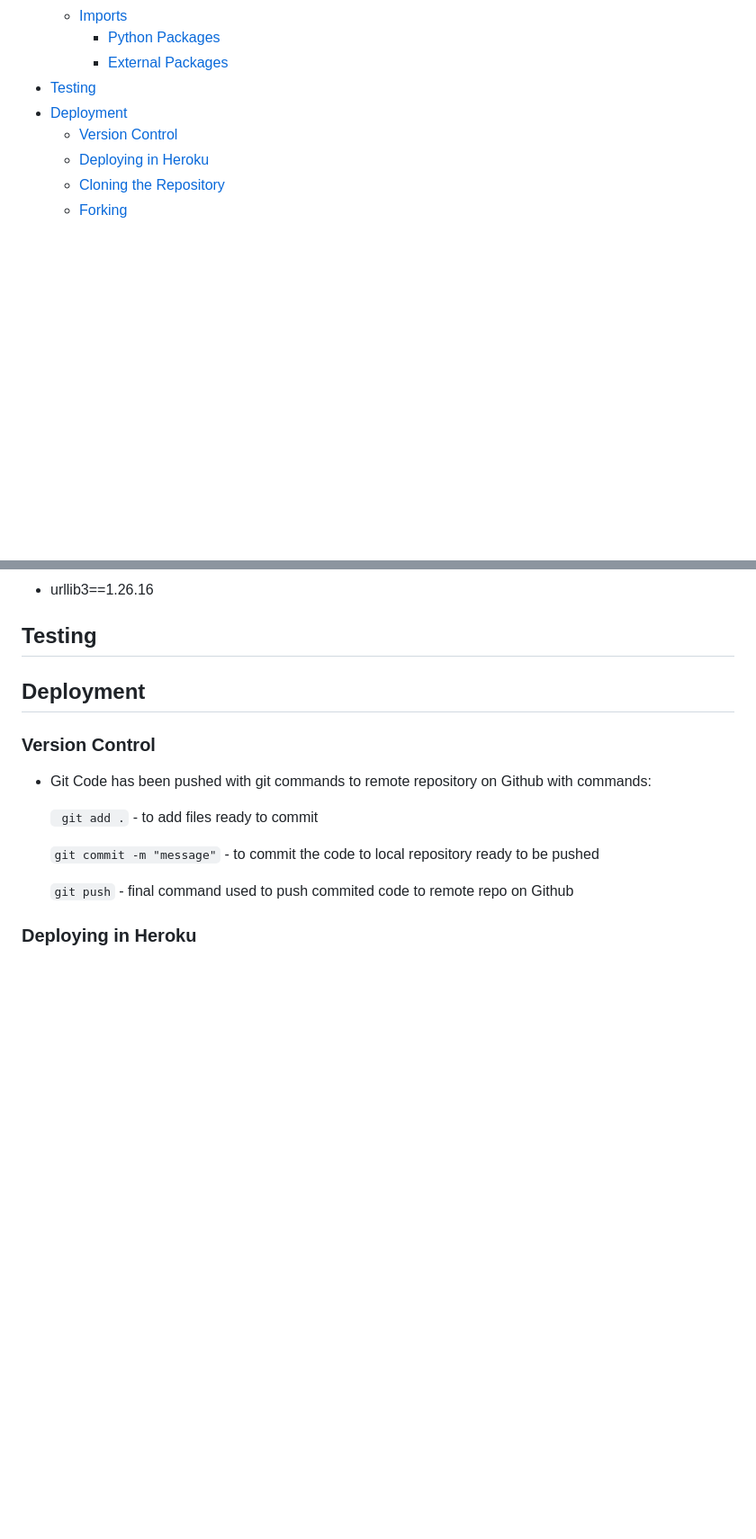
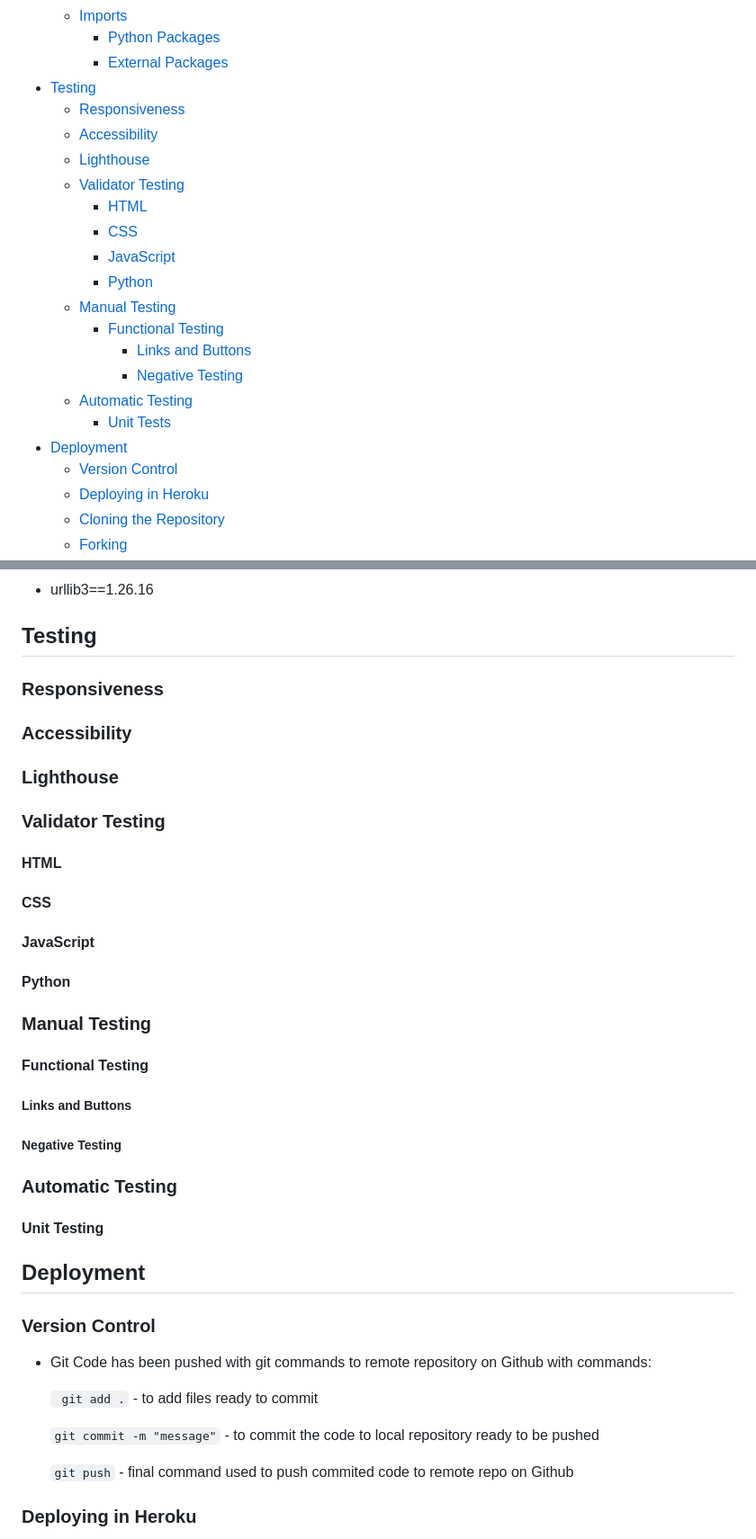
Before and after one commit to AsiaWi/fun_and_games, a Markdown page: README.md, 2 parts joined by grey strips. Shown: that part at 90% size. GitHub-like rendering; blank space fills up the shorter version.

Commit message:
Add a layout structure for testing section in readme

```diff
--- a/README.md
+++ b/README.md
@@ -27,6 +27,20 @@ Fun & Games is an online portal where anyone can share and/or find interesting i
     - [Python Packages](#internal-packages)
     - [External Packages](#external-packages)
 - [Testing](#testing)
+  - [Responsiveness](#responsiveness)
+  - [Accessibility](#accessibility)
+  - [Lighthouse](#lighthouse)
+  - [Validator Testing](#validator-testing)
+    - [HTML](#html)
+    - [CSS](#css)
+    - [JavaScript](#javascript)
+    - [Python](#python)
+  - [Manual Testing](#manual-testing)
+    - [Functional Testing](#functional-testing)
+      - [Links and Buttons](#links-and-buttons)
+      - [Negative Testing](#negative-testing)
+  - [Automatic Testing](#automatic-testing)
+    - [Unit Tests](#unit-tests)
 - [Deployment](#deployment)
     - [Version Control](#version-control)
     - [Deploying in Heroku](#deploying-in-heroku)
@@ -433,6 +448,21 @@ Installed as dependencies with another packages:
 * urllib3==1.26.16
 
 ## Testing
+### Responsiveness
+### Accessibility
+### Lighthouse
+### Validator Testing
+#### HTML
+#### CSS
+#### JavaScript
+#### Python
+### Manual Testing
+#### Functional Testing
+##### Links and Buttons
+##### Negative Testing
+### Automatic Testing
+#### Unit Testing
+
 
 ## Deployment
 
```
Also changed, not shown: other parts of README.md (+1 -0 lines).
